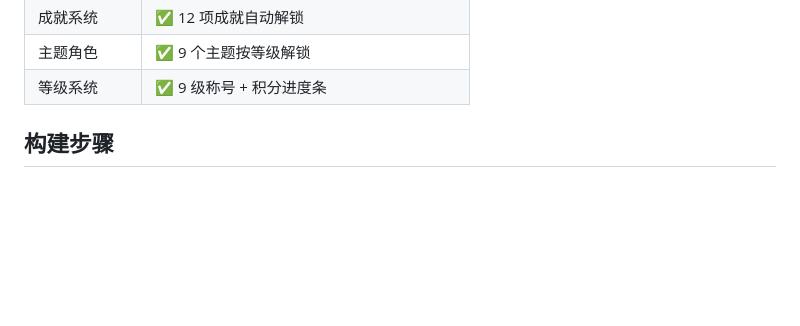
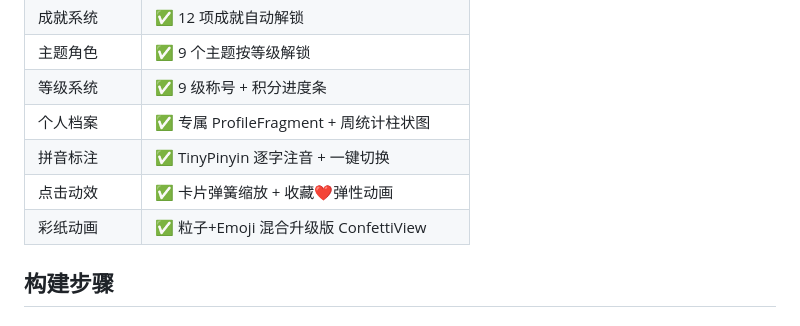
Before and after one commit to longwinceGit/chinese-poetry-android, a Markdown page: README.md, the part around the change. GitHub-like rendering; blank space fills up the shorter version.

```diff
--- a/README.md
+++ b/README.md
@@ -94,6 +94,10 @@ android/
 | 成就系统 | ✅ 12 项成就自动解锁 |
 | 主题角色 | ✅ 9 个主题按等级解锁 |
 | 等级系统 | ✅ 9 级称号 + 积分进度条 |
+| 个人档案 | ✅ 专属 ProfileFragment + 周统计柱状图 |
+| 拼音标注 | ✅ TinyPinyin 逐字注音 + 一键切换 |
+| 点击动效 | ✅ 卡片弹簧缩放 + 收藏❤️弹性动画 |
+| 彩纸动画 | ✅ 粒子+Emoji 混合升级版 ConfettiView |
 
 ## 构建步骤
 
```
Also changed, not shown: BUILD.md (+3 -3 lines).
